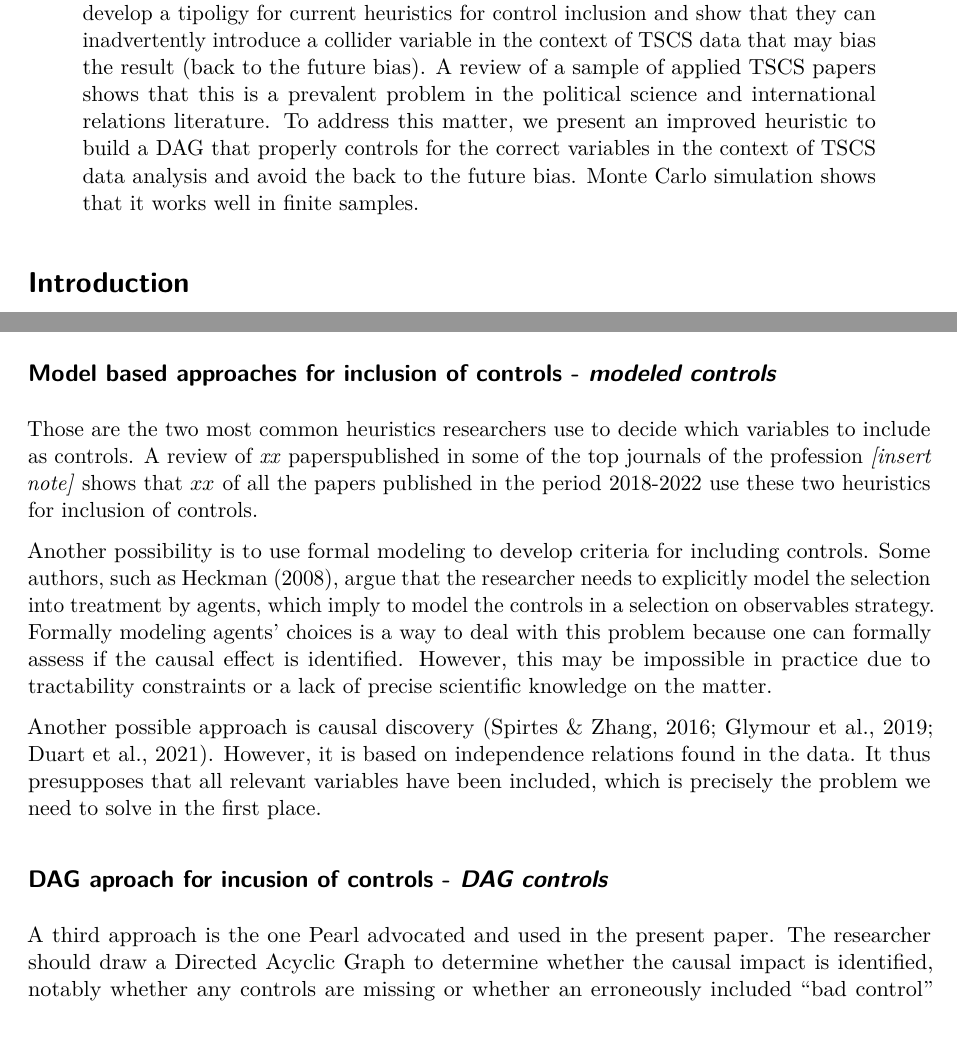
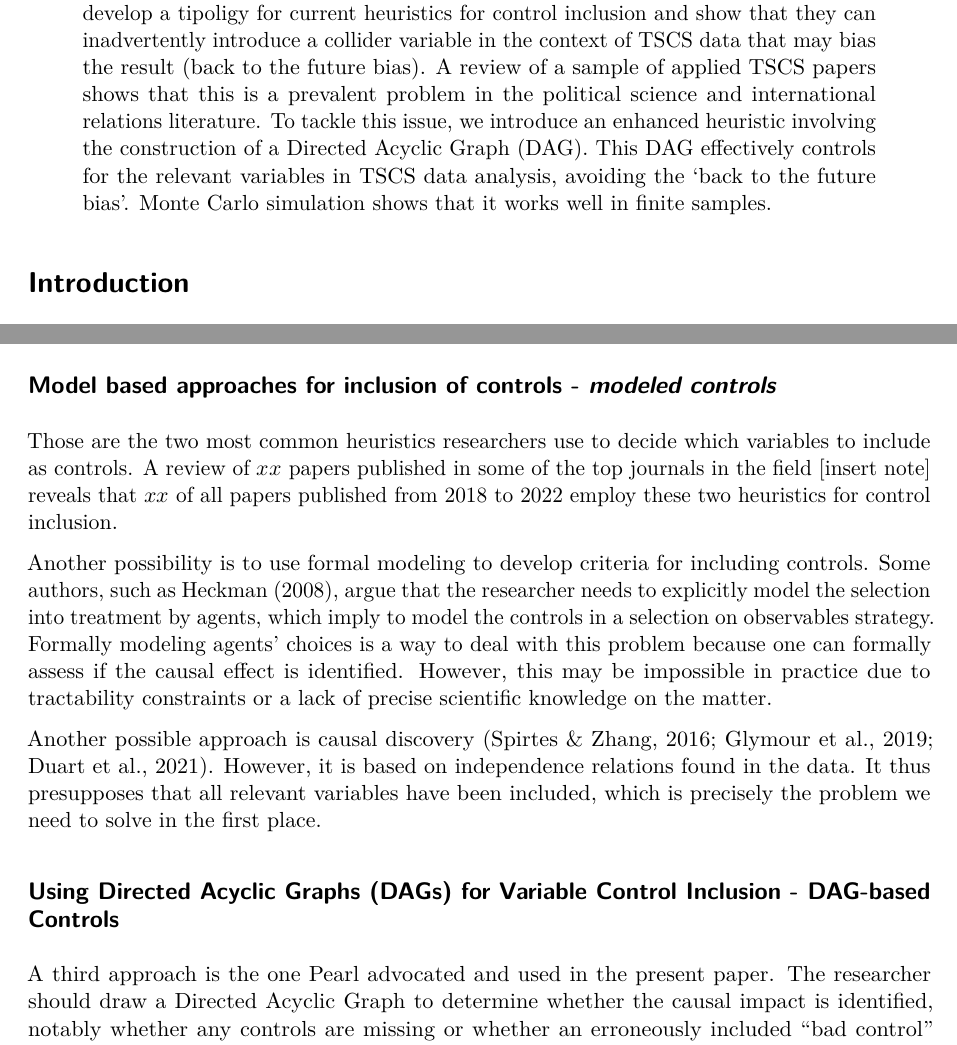
Before and after one commit to mgaldino/beware_collider, a Quarto document (Documents/Papers/Papers_beware_collider.qmd): two parts of pages 1 and 3 of 10, joined at a grey line, cut so that both start at the same text. Rendered offline with R 4.5, knitr and Pandoc in place of Quarto, then LaTeX, with nearby package versions; drawn as R Markdown's standard PDF in place of the format the file asks for; some code elsewhere in the file could not run offline.

Commit message:
Ajustes de redação

```diff
--- a/Documents/Papers/Papers_beware_collider.qmd
+++ b/Documents/Papers/Papers_beware_collider.qmd
@@ -31,7 +31,7 @@ author:
         state: Pernambuco
     note: Yet another author footnote.
 abstract: |
-  Current applied Time Series Cross Section (TSCS) regressions analysis aimed at identifying a causal effect is not aware that standard practice of controls inclusion can introduce what we call back to the future bias. In the present paper, we develop a tipoligy for current heuristics for control inclusion and show that they can inadvertently introduce a collider variable in the context of TSCS data that may bias the result (back to the future bias). A review of a sample of applied TSCS papers shows that this is a prevalent problem in the political science and international relations literature. To address this matter, we present  an improved heuristic to build a DAG that properly controls for the correct variables in the context of TSCS data analysis and avoid the back to the future bias. Monte Carlo simulation shows that it works well in finite samples.
+  Current applied Time Series Cross Section (TSCS) regressions analysis aimed at identifying a causal effect is not aware that standard practice of controls inclusion can introduce what we call back to the future bias. In the present paper, we develop a tipoligy for current heuristics for control inclusion and show that they can inadvertently introduce a collider variable in the context of TSCS data that may bias the result (back to the future bias). A review of a sample of applied TSCS papers shows that this is a prevalent problem in the political science and international relations literature. To tackle this issue, we introduce an enhanced heuristic involving the construction of a Directed Acyclic Graph (DAG). This DAG effectively controls for the relevant variables in TSCS data analysis, avoiding the 'back to the future bias'. Monte Carlo simulation shows that it works well in finite samples.
 
 keywords:
   - Time Series Cross Section
@@ -88,13 +88,13 @@ This is a better heuristic for causal inference, because it is focused on dimini
 
 ## Model based approaches for inclusion of controls - *modeled controls*
 
-Those are the two most common heuristics researchers use to decide which variables to include as controls. A review of *xx* paperspublished in some of the top journals of the profession *[insert note]* shows that $xx%$ of all the papers published in the period 2018-2022 use these two heuristics for inclusion of controls.
+Those are the two most common heuristics researchers use to decide which variables to include as controls. A review of $xx$ papers published in some of the top journals in the field [insert note] reveals that $xx%$ of all papers published from 2018 to 2022 employ these two heuristics for control inclusion.
 
 Another possibility is to use formal modeling to develop criteria for including controls. Some authors, such as Heckman (2008), argue that the researcher needs to explicitly model the selection into treatment by agents, which imply to model the controls in a selection on observables strategy. Formally modeling agents' choices is a way to deal with this problem because one can formally assess if the causal effect is identified. However, this may be impossible in practice due to tractability constraints or a lack of precise scientific knowledge on the matter.
 
 Another possible approach is causal discovery (Spirtes & Zhang, 2016;  Glymour et al., 2019; Duart et al., 2021). However, it is based on independence relations found in the data. It thus presupposes that all relevant variables have been included, which is precisely the problem we need to solve in the first place.
 
-## DAG aproach for incusion of controls - *DAG controls*
+## Using Directed Acyclic Graphs (DAGs) for Variable Control Inclusion - DAG-based Controls
 
 A third approach is the one Pearl advocated and used in the present paper. The researcher should draw a Directed Acyclic Graph to determine whether the causal impact is identified, notably whether any controls are missing or whether an erroneously included "bad control" actually biases the causal effect. Adopting this approach, she can even think about possible unobservable variables that will be impossible to control in the study, fairly setting the study's limits. To see how it can help, we will introduce the reader to DAGs and provide an example of an application in the context of TSCS.
 
```
